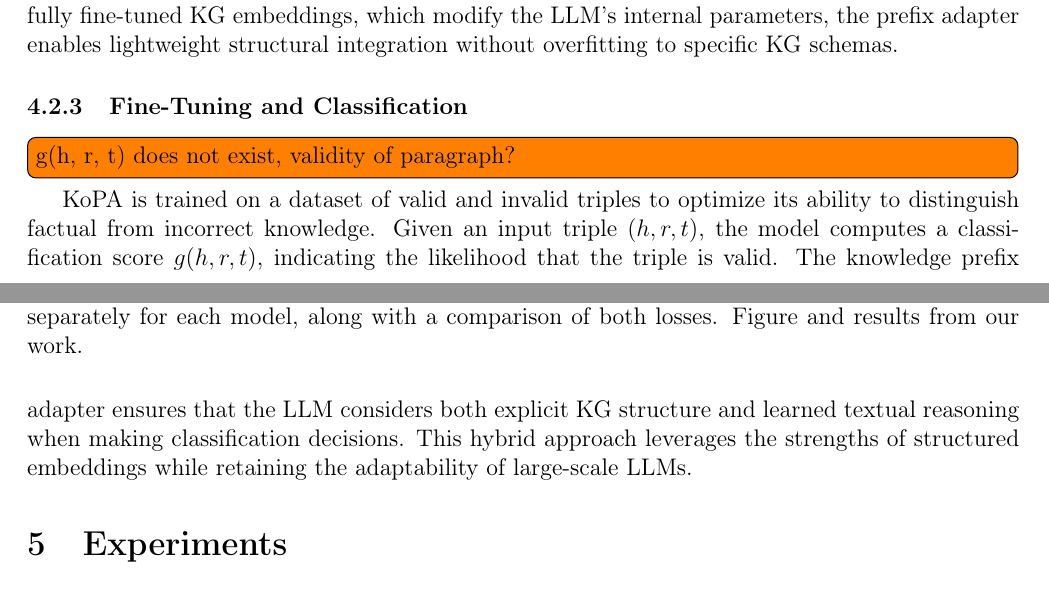
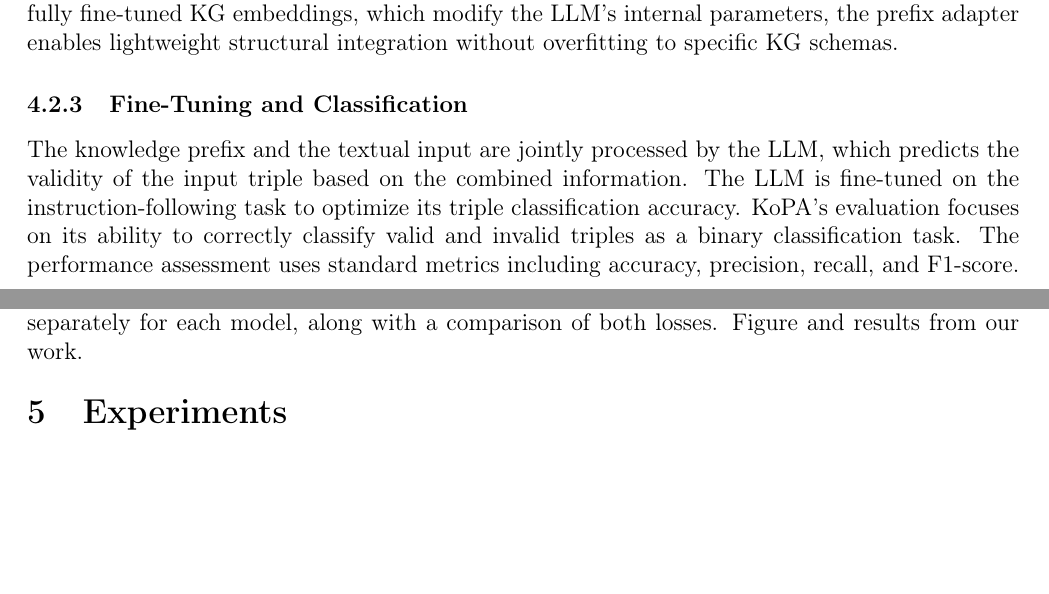
Before and after one commit to willfliaw/APM_5AI29_TP, a LaTeX document (Project/Final/Report/main.tex): two parts of pages 5 and 6 of 9, joined at a grey line, cut so that both start at the same text, the shorter picture padded with empty space. Compiled offline with pdfLaTeX.

Commit message:
edit fine tuning kopa

```diff
--- a/Project/Final/Report/main.tex
+++ b/Project/Final/Report/main.tex
@@ -61,7 +61,6 @@
 % ------------------------------------------------------------------
 
 \usepackage{listings}
-\usepackage{cleveref}
 
 % needs sheel escape activated
 % --shell-escape
@@ -96,6 +95,8 @@
 
 \usepackage{xspace}
 \usepackage{amsmath}
+\usepackage{cleveref}
+
 \usepackage{amsfonts}
 \newcommand{\modelministral}{Ministral-8B\xspace}
 \newcommand{\modelalpaca}{Alpaca-7B\xspace}
@@ -304,12 +305,17 @@ This approach ensures that the model retains relational constraints while mainta
 Unlike fully fine-tuned KG embeddings, which modify the LLM’s internal parameters, the prefix adapter enables lightweight structural integration without overfitting to specific KG schemas.
 
 \subsubsection{Fine-Tuning and Classification}
-\todo{g(h, r, t) does not exist, validity of paragraph?}
-KoPA is trained on a dataset of valid and invalid triples to optimize its ability to distinguish factual from incorrect knowledge.
-Given an input triple \( (h, r, t) \), the model computes a classification score \( g(h, r, t) \), indicating the likelihood that the triple is valid.
-The knowledge prefix adapter ensures that the LLM considers both explicit KG structure and learned textual reasoning when making classification decisions.
-This hybrid approach leverages the strengths of structured embeddings while retaining the adaptability of large-scale LLMs.
+% \todo{g(h, r, t) does not exist, validity of paragraph?}
+% KoPA is trained on a dataset of valid and invalid triples to optimize its ability to distinguish factual from incorrect knowledge.
+% Given an input triple \( (h, r, t) \), the model computes a classification score \( g(h, r, t) \), indicating the likelihood that the triple is valid.
+% The knowledge prefix adapter ensures that the LLM considers both explicit KG structure and learned textual reasoning when making classification decisions.
+% This hybrid approach leverages the strengths of structured embeddings while retaining the adaptability of large-scale LLMs.
 
+The knowledge prefix and the textual input are jointly processed by the LLM,
+which predicts the validity of the input triple based on the combined information.
+The LLM is fine-tuned on the instruction-following task to optimize its triple classification accuracy.
+KoPA's evaluation focuses on its ability to correctly classify valid and invalid triples as a binary classification task.
+The performance assessment uses standard metrics including accuracy, precision, recall, and F1-score.
 % ---------------------------------------------------------
 %
 % EXPERIMENTS
```
